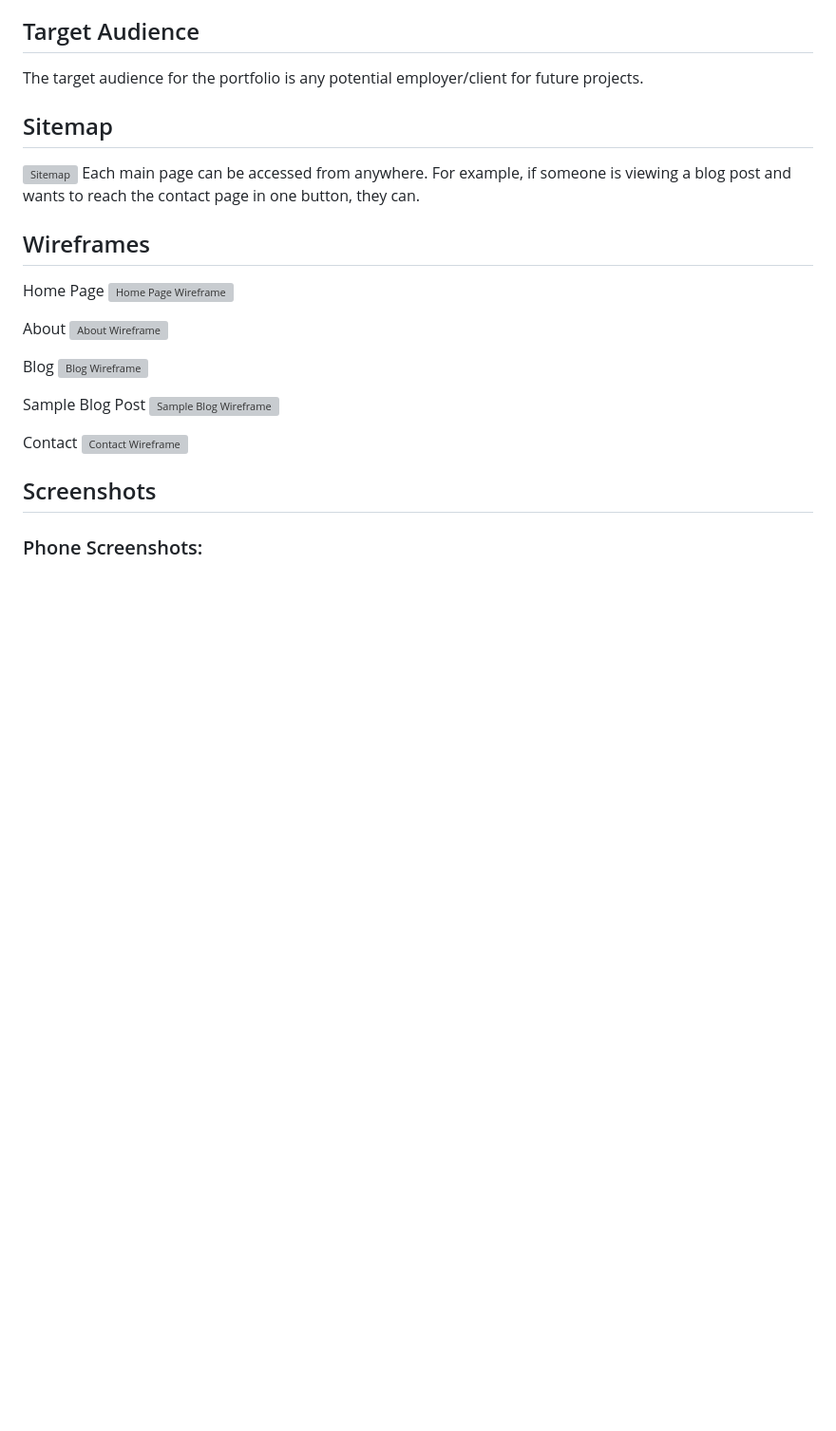
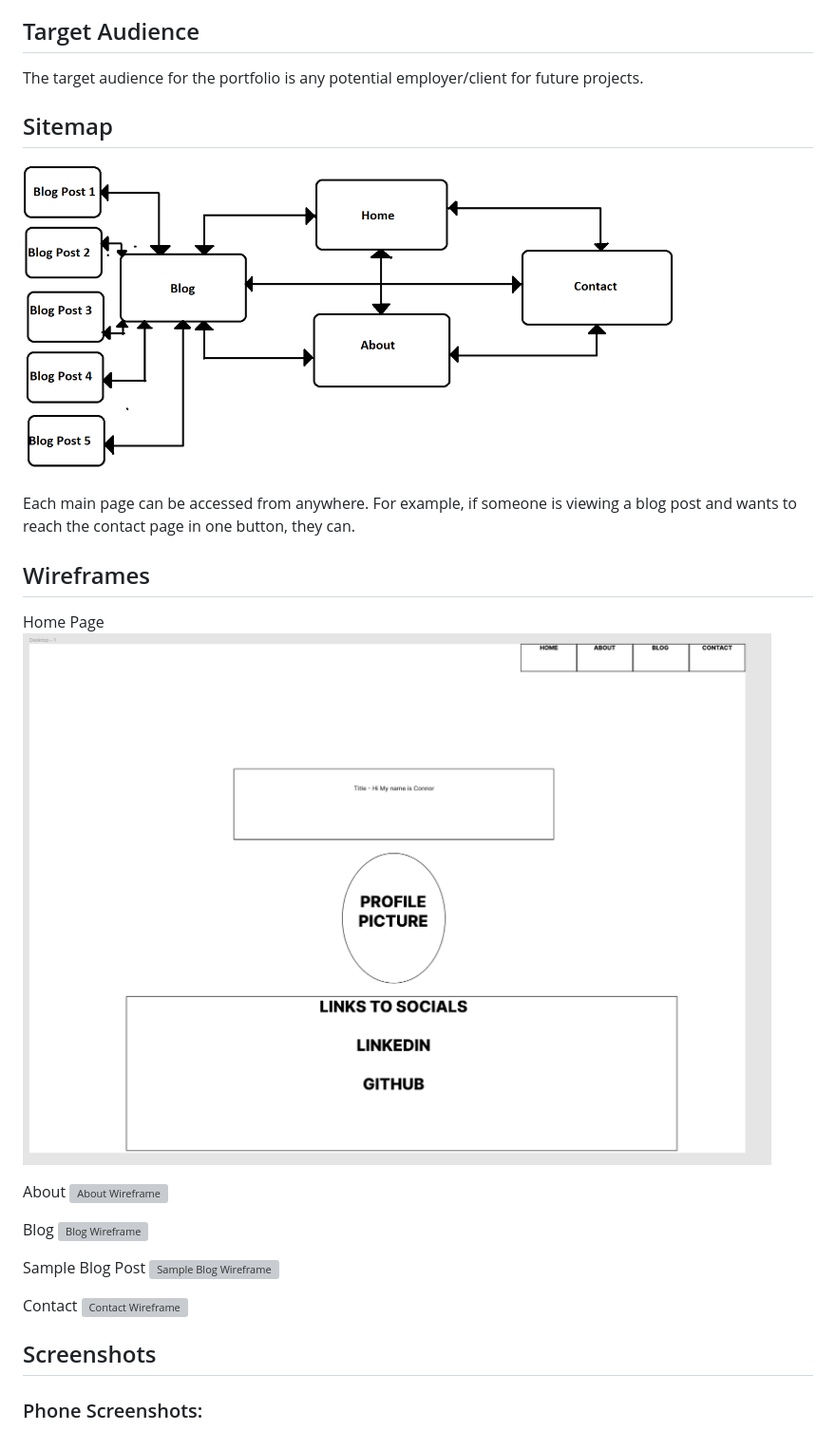
Before and after one commit to Connorswebdev/ConnorRoss_T1A2, a Markdown page: src/README.md, the part around the change printed below. Shown: that part at 95% size. GitHub-like rendering; blank space fills up the shorter version; grey boxes are pictures that could not be loaded.

```diff
--- a/src/README.md
+++ b/src/README.md
@@ -23,12 +23,12 @@ The idea of this portfolio is to demonstate a set of skills that has been aquire
 The target audience for the portfolio is any potential employer/client for future projects.
 
 ## Sitemap
-![Sitemap](../docs/images/sitemap.png "Sitemap")
+![Sitemap](../docs/sitemap.png "Sitemap")
 Each main page can be accessed from anywhere. For example, if someone is viewing a blog post and wants to reach the contact page in one button, they can.
 
 ## Wireframes
 
 Home Page
-![Home Page Wireframe](../docs/images/HomePage_wireframe.PNG "Home Page Wireframe")
+![Home Page Wireframe](../docs/HomePage_wireframe.PNG "Home Page Wireframe")
 
 About
```
Also changed, not shown: other parts of src/README.md (+17 -17 lines).
